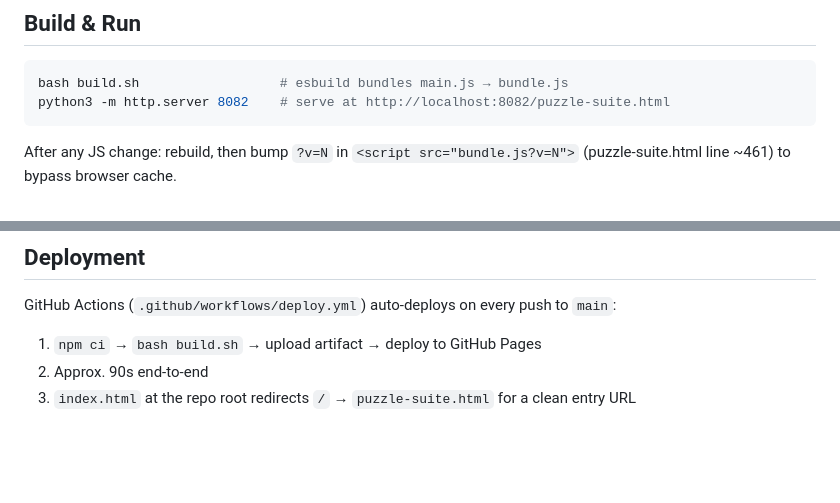
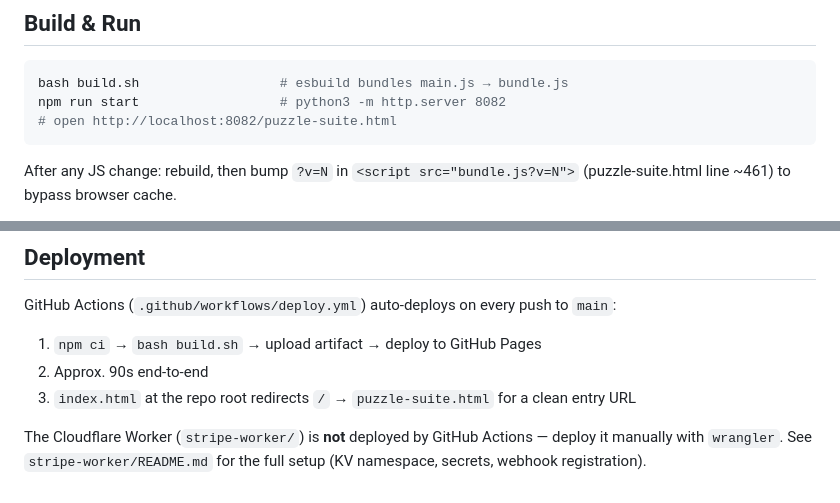
Before and after one commit to 4BZDOG/maths-suite, a Markdown page: CLAUDE.md, 2 parts joined by grey strips. Rendered like a GitHub page; blank space fills up the shorter version.

````diff
--- a/CLAUDE.md
+++ b/CLAUDE.md
@@ -5,7 +5,8 @@ This file provides guidance to Claude Code (claude.ai/code) when working with co
 ## Build & Run
 ```bash
 bash build.sh                  # esbuild bundles main.js → bundle.js
-python3 -m http.server 8082    # serve at http://localhost:8082/puzzle-suite.html
+npm run start                  # python3 -m http.server 8082
+# open http://localhost:8082/puzzle-suite.html
 ```
 After any JS change: rebuild, then bump `?v=N` in `<script src="bundle.js?v=N">` (puzzle-suite.html line ~461) to bypass browser cache.
 
@@ -257,3 +280,5 @@ GitHub Actions (`.github/workflows/deploy.yml`) auto-deploys on every push to `m
 1. `npm ci` → `bash build.sh` → upload artifact → deploy to GitHub Pages
 2. Approx. 90s end-to-end
 3. `index.html` at the repo root redirects `/` → `puzzle-suite.html` for a clean entry URL
+
+The Cloudflare Worker (`stripe-worker/`) is **not** deployed by GitHub Actions — deploy it manually with `wrangler`. See `stripe-worker/README.md` for the full setup (KV namespace, secrets, webhook registration).
````
Also changed, not shown: other parts of CLAUDE.md (+30 -8 lines).
